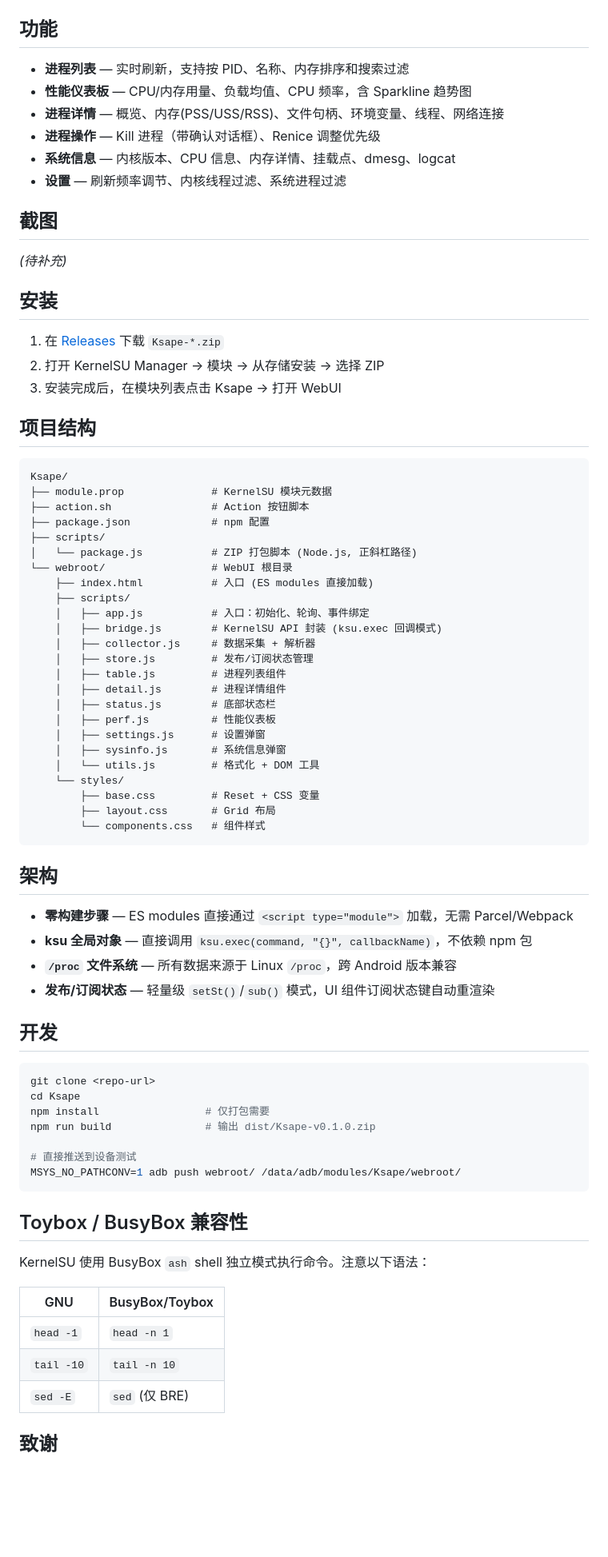
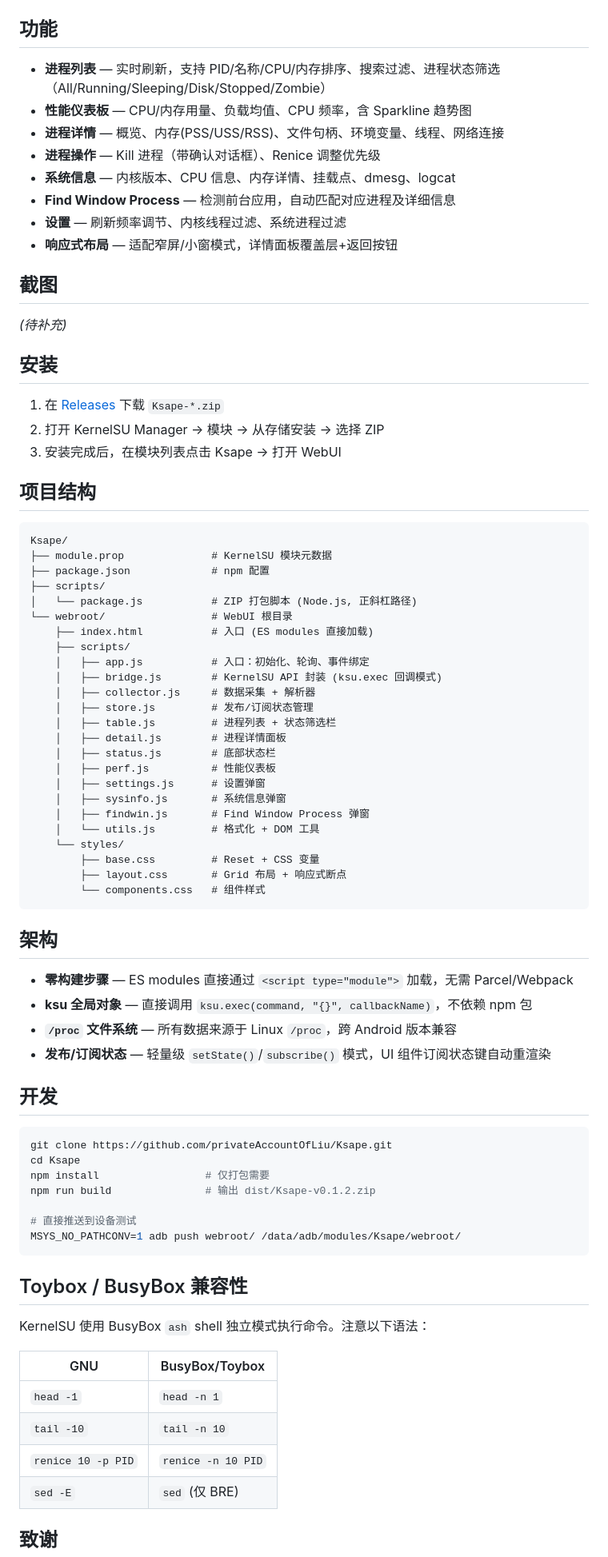
Before and after one commit to privateAccountOfLiu/Ksape, a Markdown page: README.md, the part around one of its changes. Shown at 80% size. Rendered like a GitHub page; blank space fills up the shorter version.

````diff
--- a/README.md
+++ b/README.md
@@ -7,12 +8,14 @@ Ksape 是一个 KernelSU WebUI 模块，提供专业级安卓进程监控与管
 
 ## 功能
 
-- **进程列表** — 实时刷新，支持按 PID、名称、内存排序和搜索过滤
+- **进程列表** — 实时刷新，支持 PID/名称/CPU/内存排序、搜索过滤、进程状态筛选（All/Running/Sleeping/Disk/Stopped/Zombie）
 - **性能仪表板** — CPU/内存用量、负载均值、CPU 频率，含 Sparkline 趋势图
 - **进程详情** — 概览、内存(PSS/USS/RSS)、文件句柄、环境变量、线程、网络连接
 - **进程操作** — Kill 进程（带确认对话框）、Renice 调整优先级
 - **系统信息** — 内核版本、CPU 信息、内存详情、挂载点、dmesg、logcat
+- **Find Window Process** — 检测前台应用，自动匹配对应进程及详细信息
 - **设置** — 刷新频率调节、内核线程过滤、系统进程过滤
+- **响应式布局** — 适配窄屏/小窗模式，详情面板覆盖层+返回按钮
 
 ## 截图
 
@@ -29,7 +32,6 @@ Ksape 是一个 KernelSU WebUI 模块，提供专业级安卓进程监控与管
 ```
 Ksape/
 ├── module.prop              # KernelSU 模块元数据
-├── action.sh                # Action 按钮脚本
 ├── package.json             # npm 配置
 ├── scripts/
 │   └── package.js           # ZIP 打包脚本 (Node.js, 正斜杠路径)
@@ -40,16 +42,17 @@ Ksape/
     │   ├── bridge.js        # KernelSU API 封装 (ksu.exec 回调模式)
     │   ├── collector.js     # 数据采集 + 解析器
     │   ├── store.js         # 发布/订阅状态管理
-    │   ├── table.js         # 进程列表组件
-    │   ├── detail.js        # 进程详情组件
+    │   ├── table.js         # 进程列表 + 状态筛选栏
+    │   ├── detail.js        # 进程详情面板
     │   ├── status.js        # 底部状态栏
     │   ├── perf.js          # 性能仪表板
     │   ├── settings.js      # 设置弹窗
     │   ├── sysinfo.js       # 系统信息弹窗
+    │   ├── findwin.js       # Find Window Process 弹窗
     │   └── utils.js         # 格式化 + DOM 工具
     └── styles/
         ├── base.css         # Reset + CSS 变量
-        ├── layout.css       # Grid 布局
+        ├── layout.css       # Grid 布局 + 响应式断点
         └── components.css   # 组件样式
 ```
 
@@ -58,15 +61,15 @@ Ksape/
 - **零构建步骤** — ES modules 直接通过 `<script type="module">` 加载，无需 Parcel/Webpack
 - **ksu 全局对象** — 直接调用 `ksu.exec(command, "{}", callbackName)`，不依赖 npm 包
 - **`/proc` 文件系统** — 所有数据来源于 Linux `/proc`，跨 Android 版本兼容
-- **发布/订阅状态** — 轻量级 `setSt()`/`sub()` 模式，UI 组件订阅状态键自动重渲染
+- **发布/订阅状态** — 轻量级 `setState()`/`subscribe()` 模式，UI 组件订阅状态键自动重渲染
 
 ## 开发
 
 ```bash
-git clone <repo-url>
+git clone https://github.com/privateAccountOfLiu/Ksape.git
 cd Ksape
 npm install                 # 仅打包需要
-npm run build               # 输出 dist/Ksape-v0.1.0.zip
+npm run build               # 输出 dist/Ksape-v0.1.2.zip
 
 # 直接推送到设备测试
 MSYS_NO_PATHCONV=1 adb push webroot/ /data/adb/modules/Ksape/webroot/
@@ -80,6 +83,7 @@ KernelSU 使用 BusyBox `ash` shell 独立模式执行命令。注意以下语
 |-----|---------------|
 | `head -1` | `head -n 1` |
 | `tail -10` | `tail -n 10` |
+| `renice 10 -p PID` | `renice -n 10 PID` |
 | `sed -E` | `sed` (仅 BRE) |
 
 ## 致谢
````
Also changed, not shown: other parts of README.md (+9 -49 lines).
